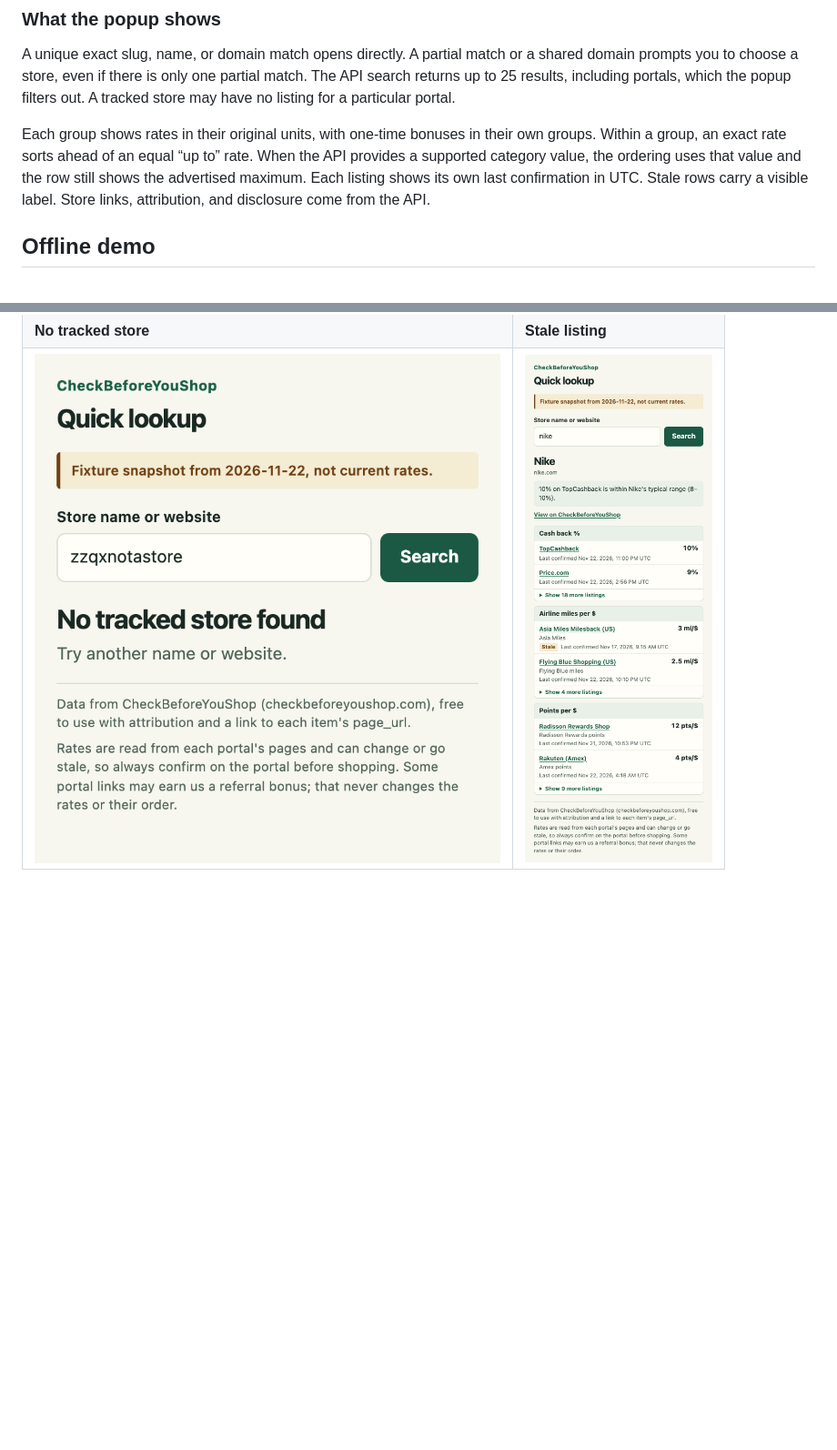
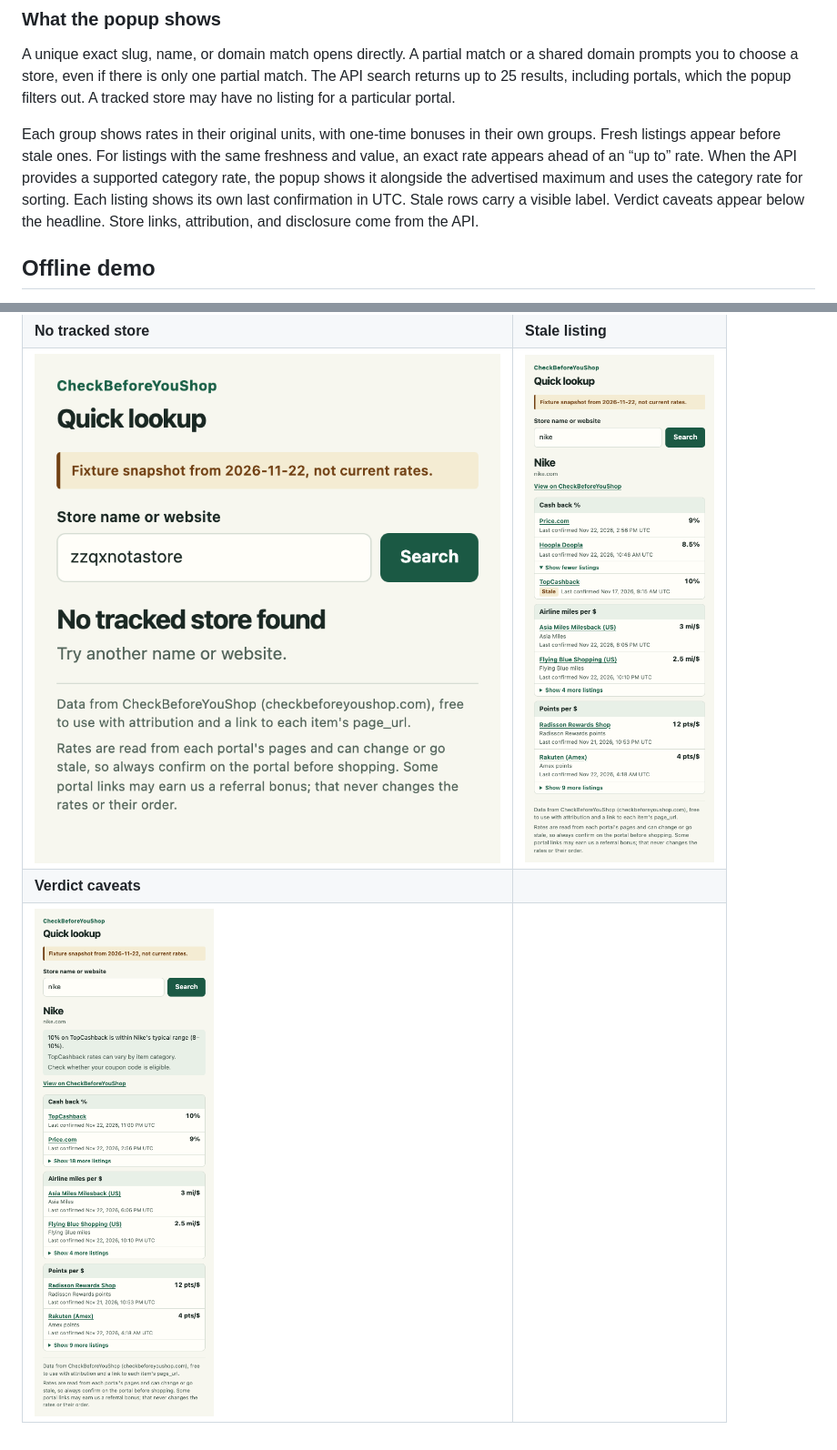
Before and after one commit to pointauction/checkbeforeyoushop-developer-kit, a Markdown page: extension/README.md, 2 parts joined by grey strips. Shown at 91% size. GitHub-like rendering; pictures changed too: extension/screenshots/popup-caveat.png (added), extension/screenshots/popup-stale.png; blank space fills up the shorter version.

Commit message:
Fix quick lookup rate and verdict presentation
Co-Authored-By: GPT-6.2 Sol <noreply@openai.com>

```diff
--- a/extension/README.md
+++ b/extension/README.md
@@ -21,7 +21,7 @@ The extension runs as shipped, with no build step or runtime dependencies. Distr
 
 A unique exact slug, name, or domain match opens directly. A partial match or a shared domain prompts you to choose a store, even if there is only one partial match. The API search returns up to 25 results, including portals, which the popup filters out. A tracked store may have no listing for a particular portal.
 
-Each group shows rates in their original units, with one-time bonuses in their own groups. Within a group, an exact rate sorts ahead of an equal “up to” rate. When the API provides a supported category value, the ordering uses that value and the row still shows the advertised maximum. Each listing shows its own last confirmation in UTC. Stale rows carry a visible label. Store links, attribution, and disclosure come from the API.
+Each group shows rates in their original units, with one-time bonuses in their own groups. Fresh listings appear before stale ones. For listings with the same freshness and value, an exact rate appears ahead of an “up to” rate. When the API provides a supported category rate, the popup shows it alongside the advertised maximum and uses the category rate for sorting. Each listing shows its own last confirmation in UTC. Stale rows carry a visible label. Verdict caveats appear below the headline. Store links, attribution, and disclosure come from the API.
 
 ## Offline demo
 
@@ -51,3 +51,5 @@ Playwright checks the demo over `file://` and opens the installed extension from
 | ![Store picker for American](screenshots/popup-ambiguous.png) | ![Square with three one-time bonus groups](screenshots/popup-square-bonuses.png) |
 | **No tracked store** | **Stale listing** |
 | ![No tracked store found](screenshots/popup-not-found.png) | ![Nike with a synthetic stale listing](screenshots/popup-stale.png) |
+| **Verdict caveats** | |
+| ![Nike with synthetic verdict caveats](screenshots/popup-caveat.png) | |
```
Also changed, not shown: other parts of extension/README.md (+1 -1 lines), extension/screenshots/popup-nike-dark.png, 3 other files.
